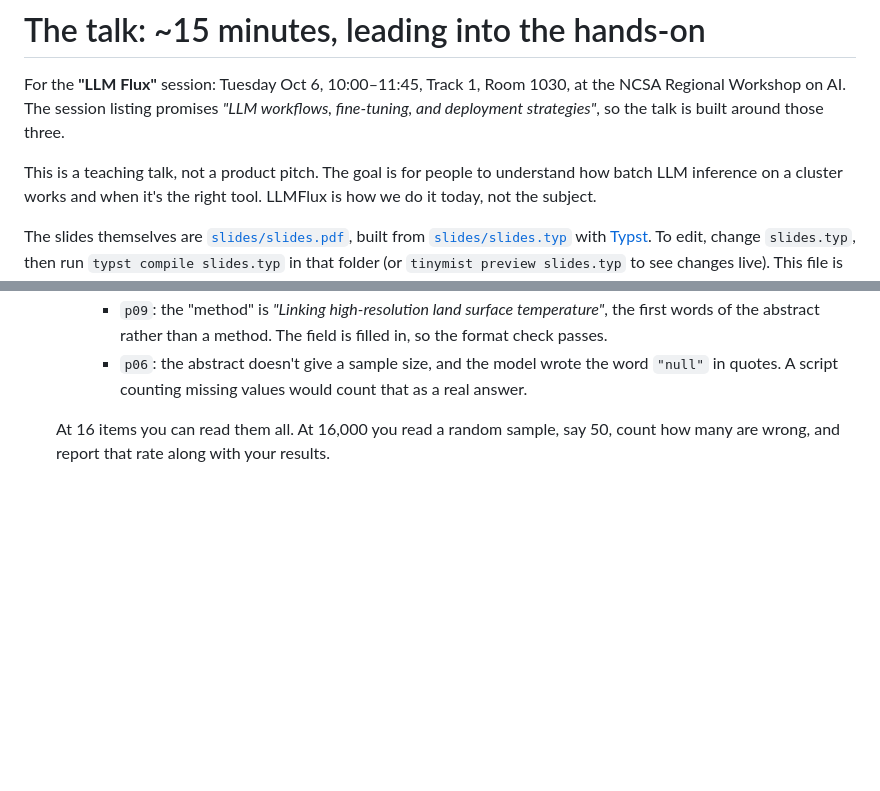
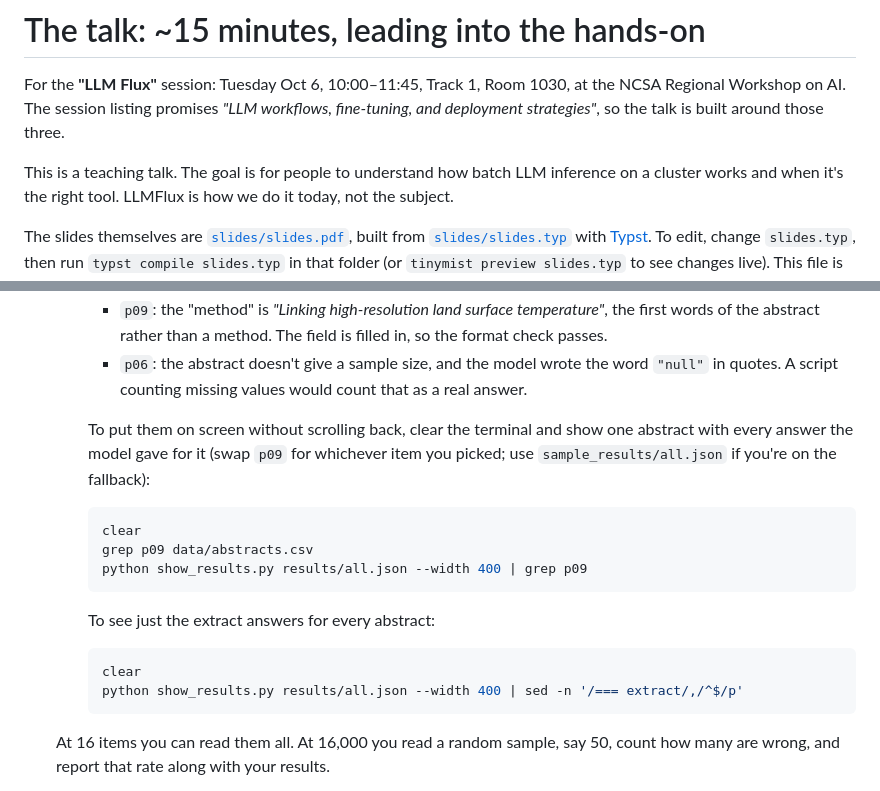
Before and after one commit to ncsa/llmflux-workshop, a Markdown page: presenter/TALK.md, 2 parts joined by grey strips. Drawn GitHub-style; blank space fills up the shorter version.

Commit message:
Talk: commands to show one abstract with its answers
Co-Authored-By: Claude Opus 5.5 <noreply@anthropic.com>

````diff
--- a/presenter/TALK.md
+++ b/presenter/TALK.md
@@ -10,7 +10,7 @@ For the **"LLM Flux"** session: Tuesday Oct 6, 10:00–11:45, Track 1, Room 1030
 at the NCSA Regional Workshop on AI. The session listing promises *"LLM workflows,
 fine-tuning, and deployment strategies"*, so the talk is built around those three.
 
-This is a teaching talk, not a product pitch. The goal is for people to understand
+This is a teaching talk. The goal is for people to understand
 how batch LLM inference on a cluster works and when it's the right tool. LLMFlux
 is how we do it today, not the subject.
 
@@ -188,6 +188,21 @@ beyond chat.
         word `"null"` in quotes. A script counting missing values would count
         that as a real answer.
 
+      To put them on screen without scrolling back, clear the terminal and
+      show one abstract with every answer the model gave for it (swap `p09`
+      for whichever item you picked; use `sample_results/all.json` if you're
+      on the fallback):
+      ```bash
+      clear
+      grep p09 data/abstracts.csv
+      python show_results.py results/all.json --width 400 | grep p09
+      ```
+      To see just the extract answers for every abstract:
+      ```bash
+      clear
+      python show_results.py results/all.json --width 400 | sed -n '/=== extract/,/^$/p'
+      ```
+
     At 16 items you can read them all. At 16,000 you read a random sample, say
     50, count how many are wrong, and report that rate along with your results.
 
````
